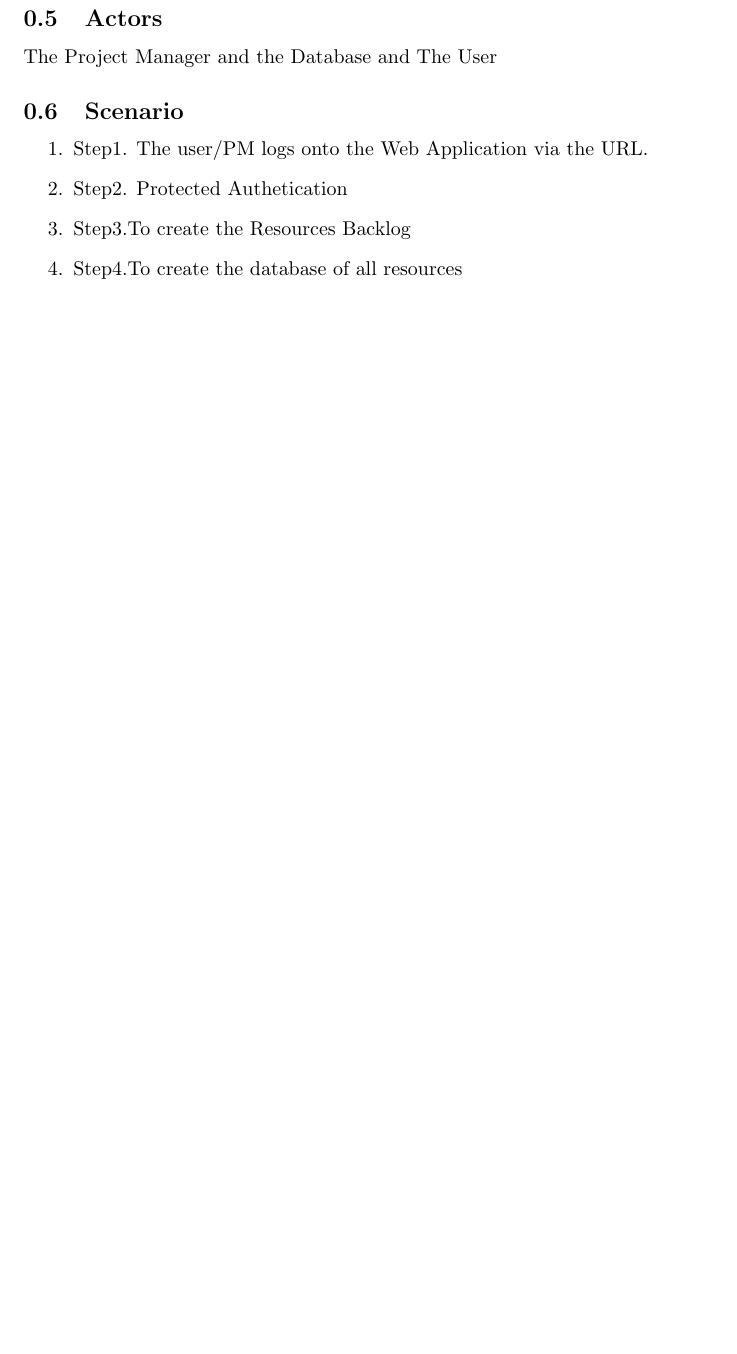
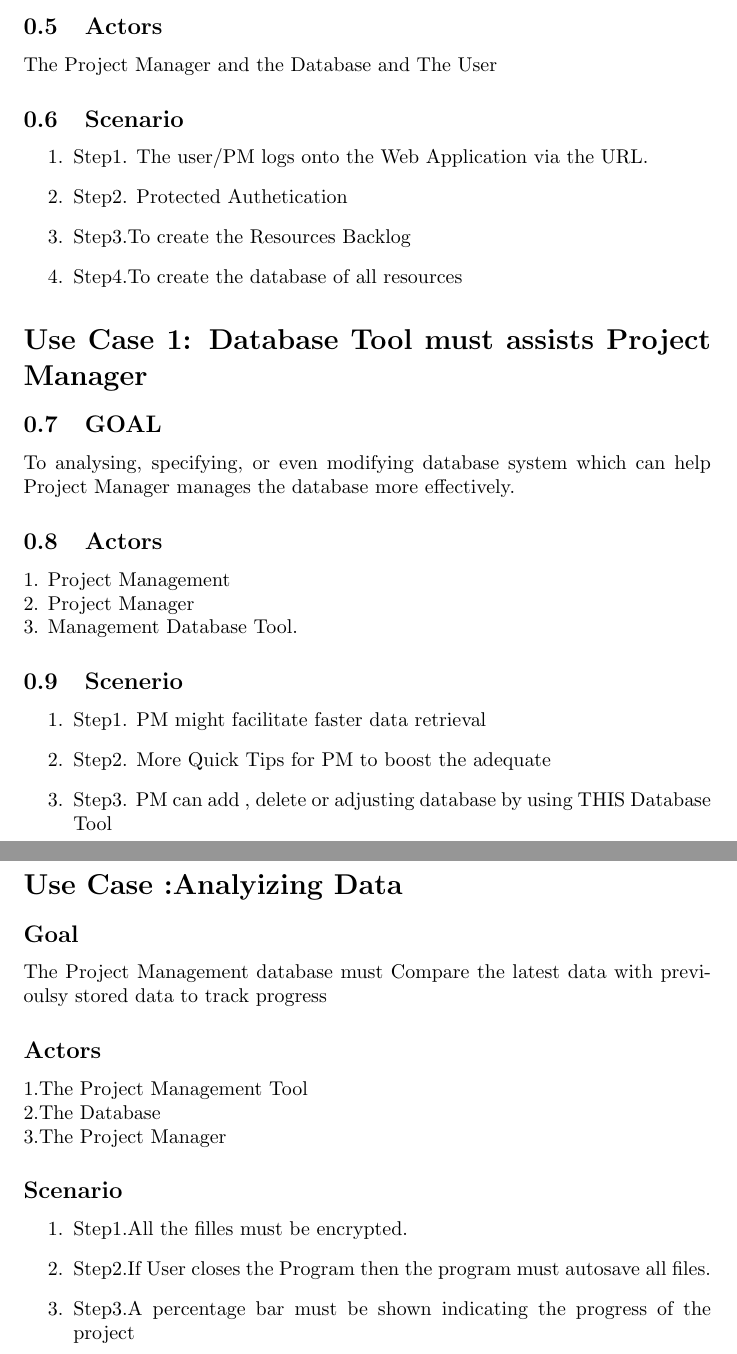
Before and after one commit to ujjwal776/CSD4301Section10UseCases, a LaTeX document (UML.tex): part of page 2 of 2 before the commit and two parts of pages 2 and 3 of 3 after it, the two joined at a grey line, cut so that both start at the same text, the shorter picture padded with empty space. Compiled offline with pdfLaTeX.

Commit message:
Add files via upload

```diff
--- a/UML.tex
+++ b/UML.tex
@@ -42,6 +42,34 @@ The Project Manager and the Database and The User
 \end{enumerate}
 
 
+\section*{Use Case 1: Database Tool must assists Project Manager }
+\subsection{GOAL}
+To analysing, specifying, or even modifying database system which can help Project Manager manages the database more effectively.
+\subsection{Actors}
+1. Project Management \\
+2. Project Manager \\
+3. Management Database Tool.
+\subsection{Scenerio}
+\begin{enumerate}
+\item Step1. PM might facilitate faster data retrieval
+\item Step2. More Quick Tips for PM to boost the adequate
+\item Step3. PM can add , delete or adjusting database by using THIS Database Tool
+\end{enumerate}
+
+\section * {Use Case :Analyizing Data}
+\subsection * {Goal}
+The Project Management database must Compare the latest data with previoulsy stored data to track progress
+\subsection * {Actors}
+1.The Project Management Tool\\
+2.The Database\\
+3.The Project Manager
+
+\subsection * {Scenario}
+\begin{enumerate}
+\item Step1.All the filles must be encrypted.
+\item Step2.If User closes the Program then the program must autosave all files.
+\item Step3.A percentage bar must be shown indicating the progress of the project
+\end{enumerate}
 
 
 \end{document}
```
